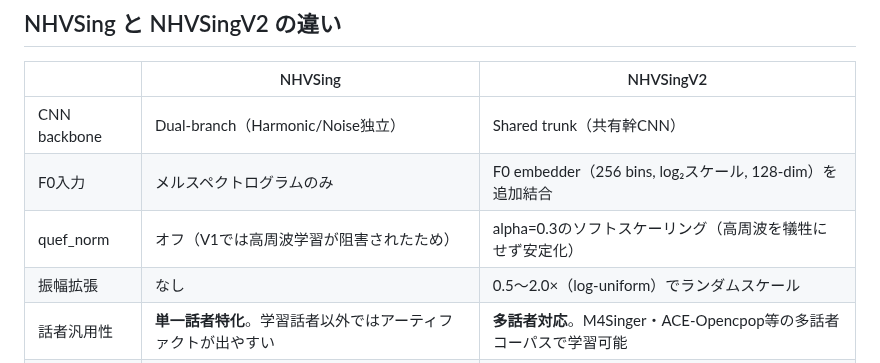
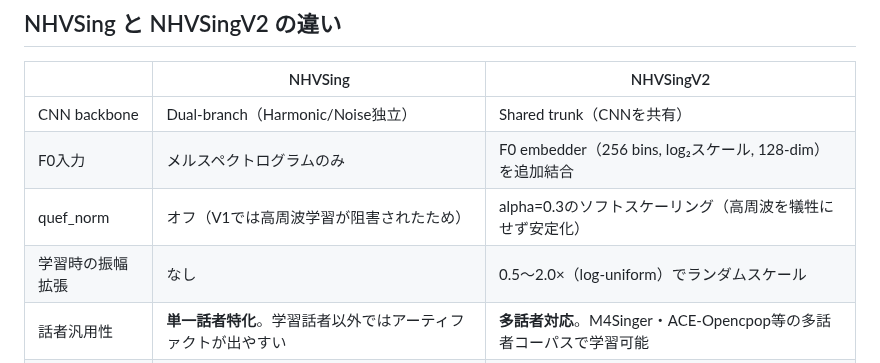
Before and after one commit to wavtechyukky/NHVSing, a Markdown page: README.md, the part around the change. Rendered like a GitHub page.

Commit message:
Update README to clarify NHVSing and NHVSingV2 differences

```diff
--- a/README.md
+++ b/README.md
@@ -24,10 +24,10 @@
 
 | | NHVSing | NHVSingV2 |
 |---|---|---|
-| CNN backbone | Dual-branch（Harmonic/Noise独立） | Shared trunk（共有幹CNN） |
+| CNN backbone | Dual-branch（Harmonic/Noise独立） | Shared trunk（CNNを共有） |
 | F0入力 | メルスペクトログラムのみ | F0 embedder（256 bins, log₂スケール, 128-dim）を追加結合 |
 | quef_norm | オフ（V1では高周波学習が阻害されたため） | alpha=0.3のソフトスケーリング（高周波を犠牲にせず安定化） |
-| 振幅拡張 | なし | 0.5〜2.0×（log-uniform）でランダムスケール |
+| 学習時の振幅拡張 | なし | 0.5〜2.0×（log-uniform）でランダムスケール |
 | 話者汎用性 | **単一話者特化**。学習話者以外ではアーティファクトが出やすい | **多話者対応**。M4Singer・ACE-Opencpop等の多話者コーパスで学習可能 |
 | 設定ファイル | `config.yaml` | `config_v2.yaml` |
 
```
